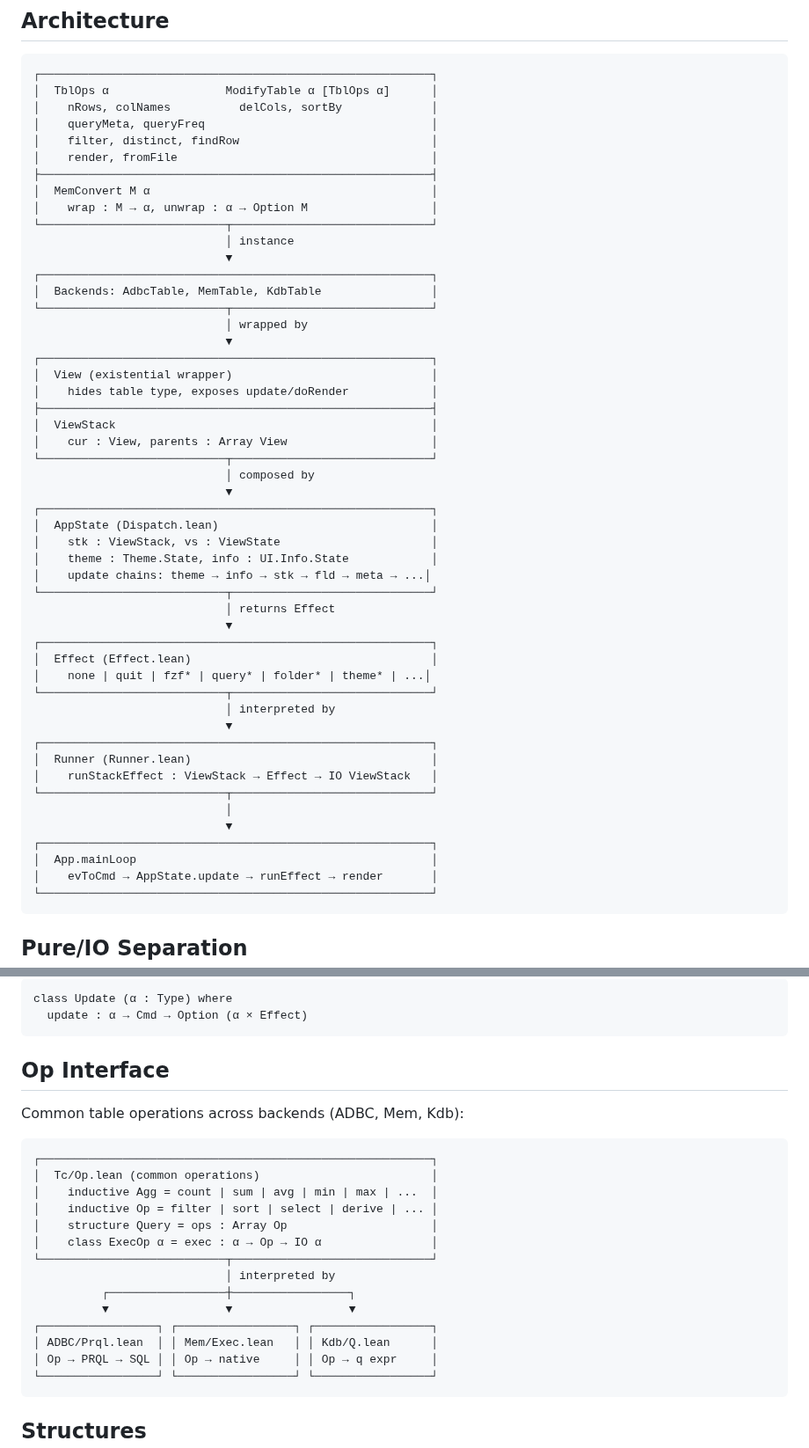
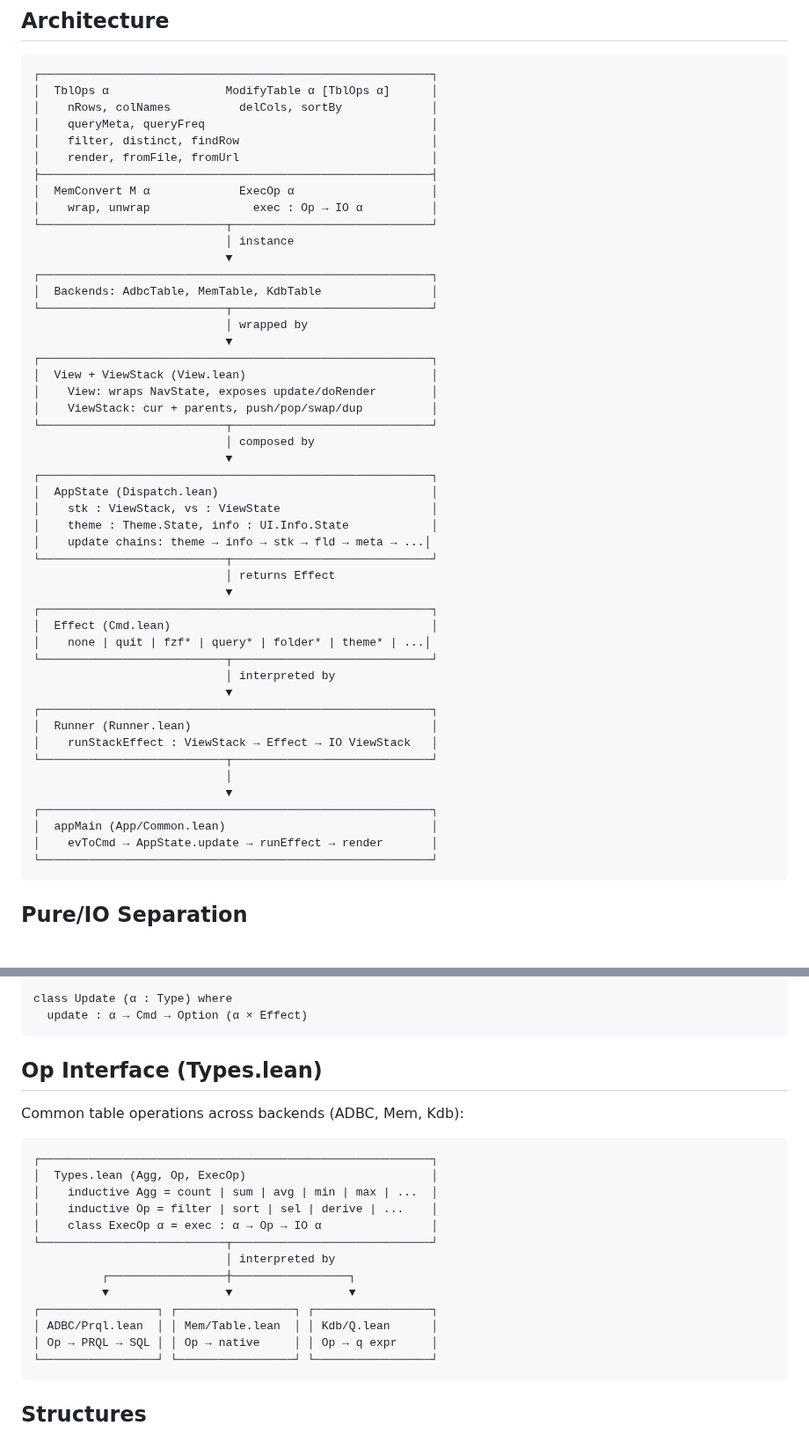
Before and after one commit to co-dh/Tc, a Markdown page: doc/design.md, 2 parts joined by grey strips. Shown at 88% size. Drawn GitHub-style; blank space fills up the shorter version.

````diff
--- a/doc/design.md
+++ b/doc/design.md
@@ -8,10 +8,10 @@
 │    nRows, colNames          delCols, sortBy             │
 │    queryMeta, queryFreq                                 │
 │    filter, distinct, findRow                            │
-│    render, fromFile                                     │
+│    render, fromFile, fromUrl                            │
 ├─────────────────────────────────────────────────────────┤
-│  MemConvert M α                                         │
-│    wrap : M → α, unwrap : α → Option M                  │
+│  MemConvert M α             ExecOp α                    │
+│    wrap, unwrap               exec : Op → IO α          │
 └───────────────────────────┬─────────────────────────────┘
                             │ instance
                             ▼
@@ -21,11 +21,9 @@
                             │ wrapped by
                             ▼
 ┌─────────────────────────────────────────────────────────┐
-│  View (existential wrapper)                             │
-│    hides table type, exposes update/doRender            │
-├─────────────────────────────────────────────────────────┤
-│  ViewStack                                              │
-│    cur : View, parents : Array View                     │
+│  View + ViewStack (View.lean)                           │
+│    View: wraps NavState, exposes update/doRender        │
+│    ViewStack: cur + parents, push/pop/swap/dup          │
 └───────────────────────────┬─────────────────────────────┘
                             │ composed by
                             ▼
@@ -38,7 +36,7 @@
                             │ returns Effect
                             ▼
 ┌─────────────────────────────────────────────────────────┐
-│  Effect (Effect.lean)                                   │
+│  Effect (Cmd.lean)                                      │
 │    none | quit | fzf* | query* | folder* | theme* | ...│
 └───────────────────────────┬─────────────────────────────┘
                             │ interpreted by
@@ -50,7 +48,7 @@
                             │
                             ▼
 ┌─────────────────────────────────────────────────────────┐
-│  App.mainLoop                                           │
+│  appMain (App/Common.lean)                              │
 │    evToCmd → AppState.update → runEffect → render       │
 └─────────────────────────────────────────────────────────┘
 ```
@@ -211,23 +209,22 @@ class Update (α : Type) where
   update : α → Cmd → Option (α × Effect)
 ```
 
-## Op Interface
+## Op Interface (Types.lean)
 
 Common table operations across backends (ADBC, Mem, Kdb):
 
 ```
 ┌─────────────────────────────────────────────────────────┐
-│  Tc/Op.lean (common operations)                         │
+│  Types.lean (Agg, Op, ExecOp)                           │
 │    inductive Agg = count | sum | avg | min | max | ...  │
-│    inductive Op = filter | sort | select | derive | ... │
-│    structure Query = ops : Array Op                     │
+│    inductive Op = filter | sort | sel | derive | ...    │
 │    class ExecOp α = exec : α → Op → IO α                │
 └───────────────────────────┬─────────────────────────────┘
                             │ interpreted by
           ┌─────────────────┼─────────────────┐
           ▼                 ▼                 ▼
 ┌─────────────────┐ ┌─────────────────┐ ┌─────────────────┐
-│ ADBC/Prql.lean  │ │ Mem/Exec.lean   │ │ Kdb/Q.lean      │
+│ ADBC/Prql.lean  │ │ Mem/Table.lean  │ │ Kdb/Q.lean      │
 │ Op → PRQL → SQL │ │ Op → native     │ │ Op → q expr     │
 └─────────────────┘ └─────────────────┘ └─────────────────┘
 ```
````
Also changed, not shown: other parts of doc/design.md (+21 -23 lines).
